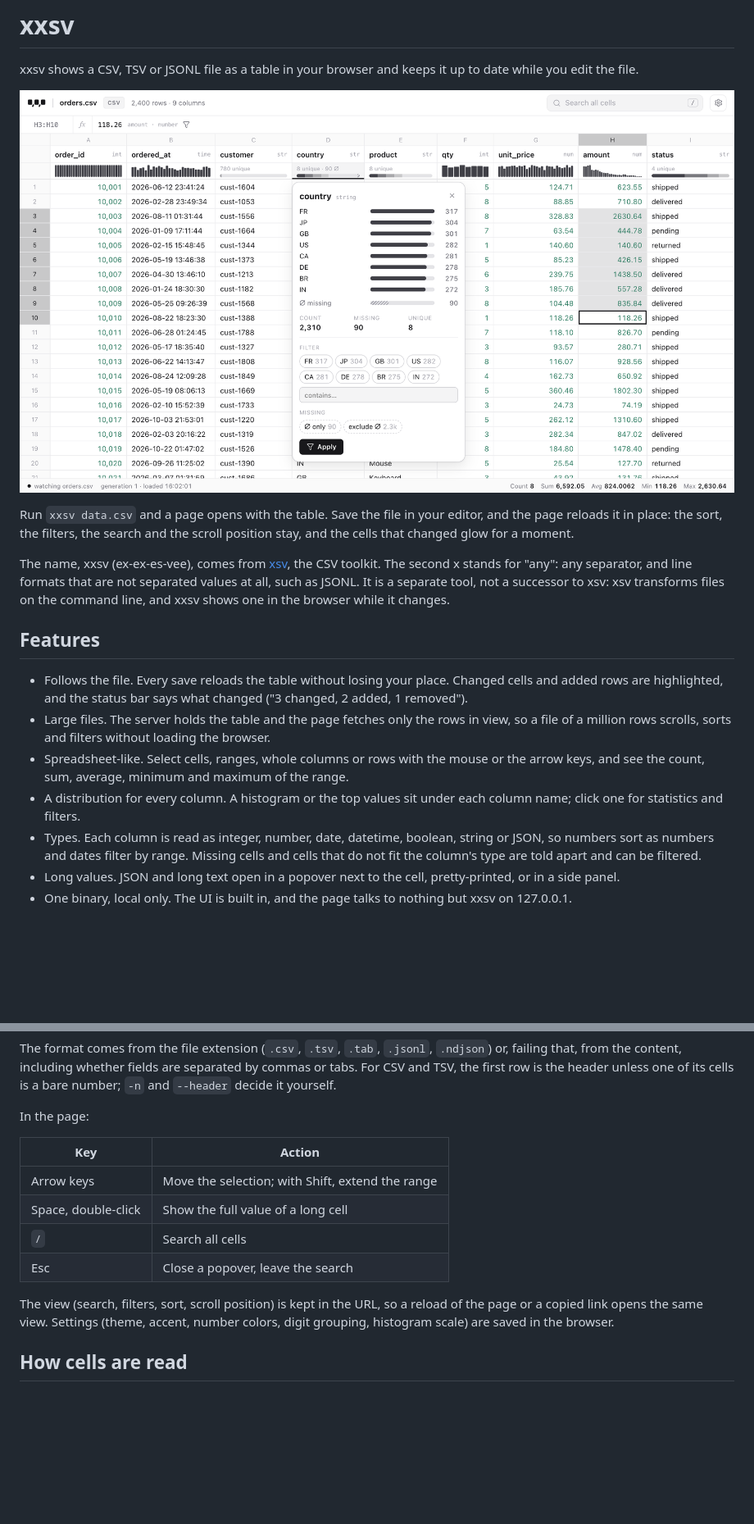
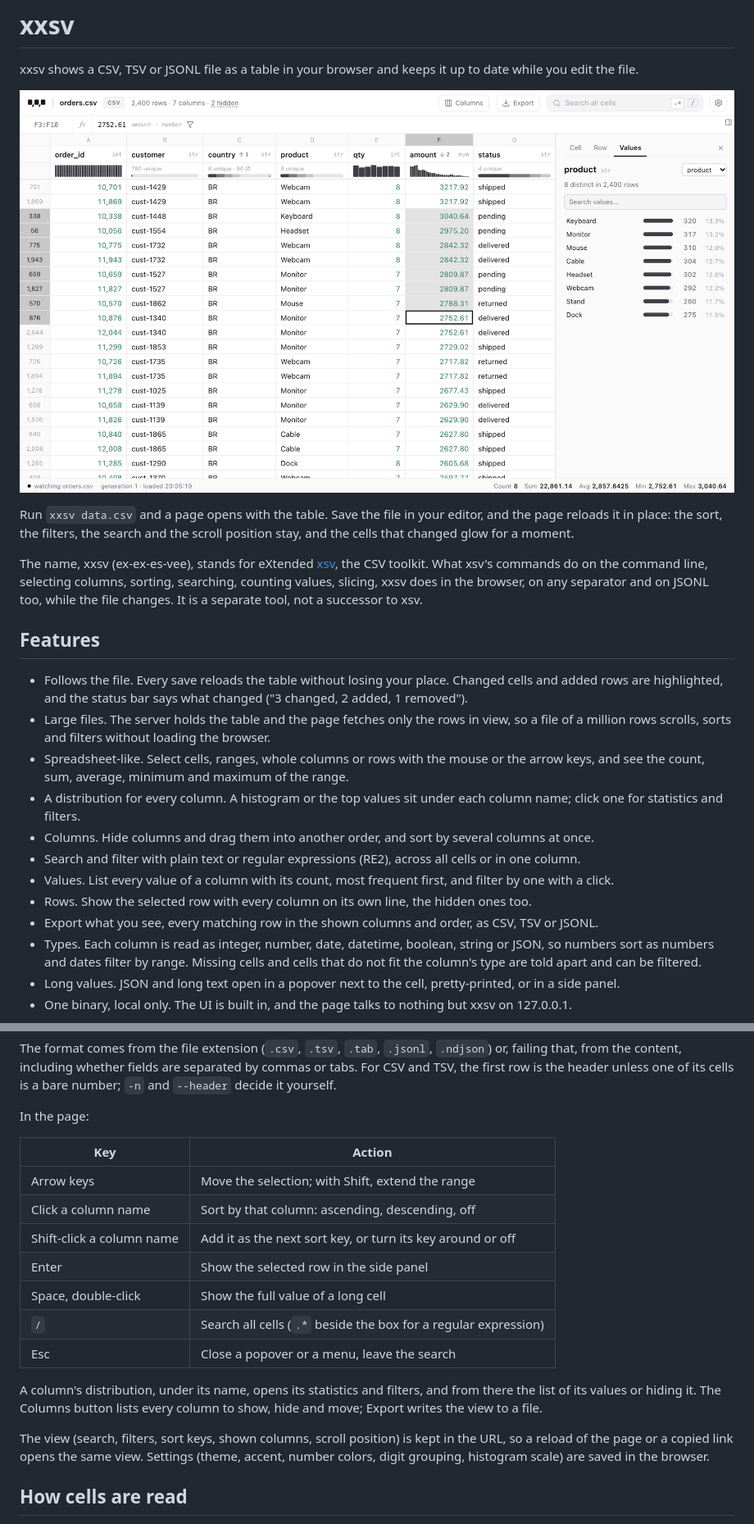
Before and after one commit to babarot/xxsv, a Markdown page: README.md, 2 parts joined by grey strips. Shown at 82% size. GitHub-like rendering; pictures changed too: docs/screenshot-light.png; blank space fills up the shorter version.

```diff
--- a/README.md
+++ b/README.md
@@ -12,7 +12,7 @@ xxsv shows a CSV, TSV or JSONL file as a table in your browser and keeps it up t
 
 Run `xxsv data.csv` and a page opens with the table. Save the file in your editor, and the page reloads it in place: the sort, the filters, the search and the scroll position stay, and the cells that changed glow for a moment.
 
-The name, xxsv (ex-ex-es-vee), comes from [xsv](https://github.com/BurntSushi/xsv), the CSV toolkit. The second x stands for "any": any separator, and line formats that are not separated values at all, such as JSONL. It is a separate tool, not a successor to xsv: xsv transforms files on the command line, and xxsv shows one in the browser while it changes.
+The name, xxsv (ex-ex-es-vee), stands for eXtended [xsv](https://github.com/BurntSushi/xsv), the CSV toolkit. What xsv's commands do on the command line, selecting columns, sorting, searching, counting values, slicing, xxsv does in the browser, on any separator and on JSONL too, while the file changes. It is a separate tool, not a successor to xsv.
 
 ## Features
 
@@ -20,6 +20,11 @@ The name, xxsv (ex-ex-es-vee), comes from [xsv](https://github.com/BurntSushi/xs
 - Large files. The server holds the table and the page fetches only the rows in view, so a file of a million rows scrolls, sorts and filters without loading the browser.
 - Spreadsheet-like. Select cells, ranges, whole columns or rows with the mouse or the arrow keys, and see the count, sum, average, minimum and maximum of the range.
 - A distribution for every column. A histogram or the top values sit under each column name; click one for statistics and filters.
+- Columns. Hide columns and drag them into another order, and sort by several columns at once.
+- Search and filter with plain text or regular expressions (RE2), across all cells or in one column.
+- Values. List every value of a column with its count, most frequent first, and filter by one with a click.
+- Rows. Show the selected row with every column on its own line, the hidden ones too.
+- Export what you see, every matching row in the shown columns and order, as CSV, TSV or JSONL.
 - Types. Each column is read as integer, number, date, datetime, boolean, string or JSON, so numbers sort as numbers and dates filter by range. Missing cells and cells that do not fit the column's type are told apart and can be filtered.
 - Long values. JSON and long text open in a popover next to the cell, pretty-printed, or in a side panel.
 - One binary, local only. The UI is built in, and the page talks to nothing but xxsv on 127.0.0.1.
@@ -71,11 +76,16 @@ In the page:
 | Key | Action |
 |---|---|
 | Arrow keys | Move the selection; with Shift, extend the range |
+| Click a column name | Sort by that column: ascending, descending, off |
+| Shift-click a column name | Add it as the next sort key, or turn its key around or off |
+| Enter | Show the selected row in the side panel |
 | Space, double-click | Show the full value of a long cell |
-| `/` | Search all cells |
-| Esc | Close a popover, leave the search |
+| `/` | Search all cells (`.*` beside the box for a regular expression) |
+| Esc | Close a popover or a menu, leave the search |
 
-The view (search, filters, sort, scroll position) is kept in the URL, so a reload of the page or a copied link opens the same view. Settings (theme, accent, number colors, digit grouping, histogram scale) are saved in the browser.
+A column's distribution, under its name, opens its statistics and filters, and from there the list of its values or hiding it. The Columns button lists every column to show, hide and move; Export writes the view to a file.
+
+The view (search, filters, sort keys, shown columns, scroll position) is kept in the URL, so a reload of the page or a copied link opens the same view. Settings (theme, accent, number colors, digit grouping, histogram scale) are saved in the browser.
 
 ## How cells are read
 
```
Also changed, not shown: other parts of README.md (+1 -1 lines), docs/screenshot-dark.png, 1 other file.
